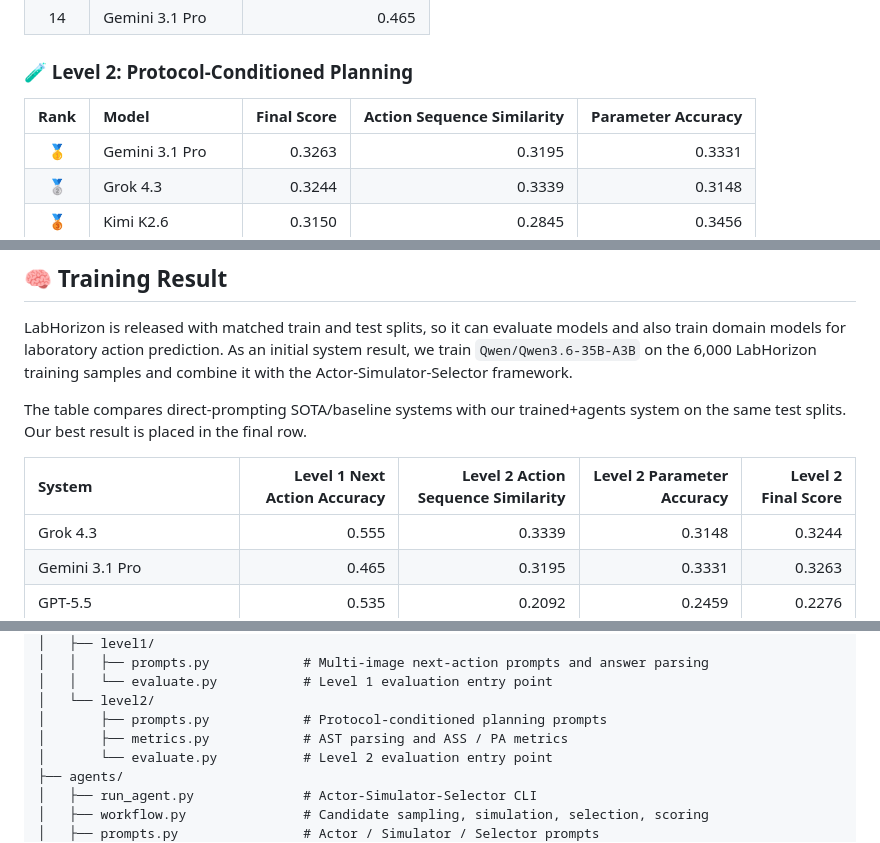
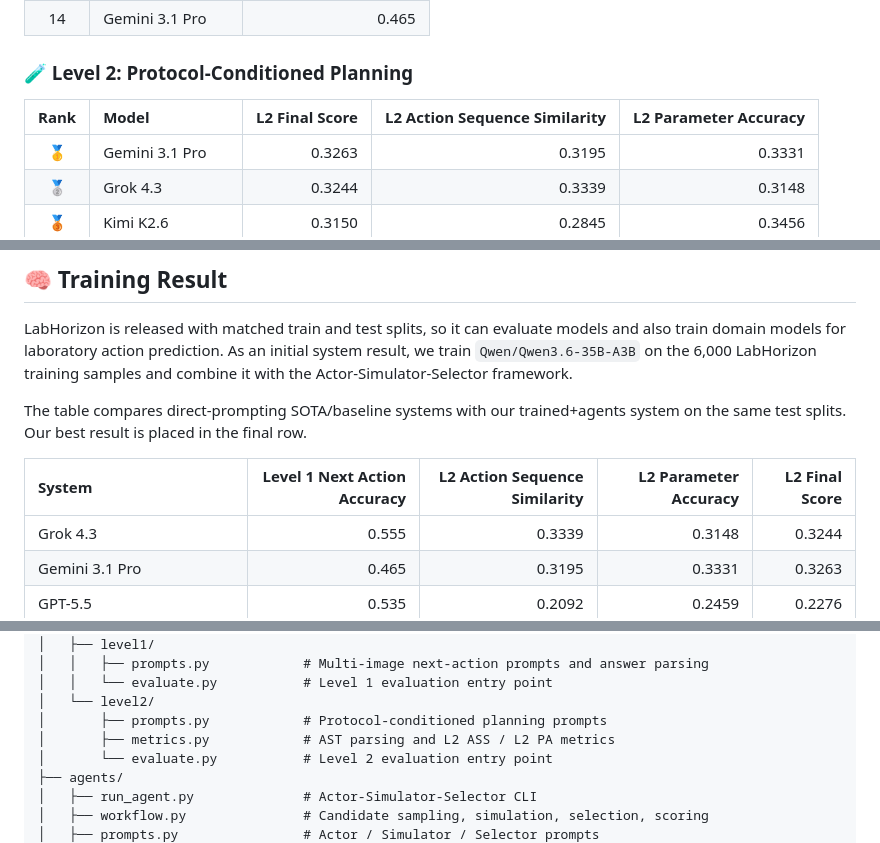
Before and after one commit to CongLab-Research/LabHorizon, a Markdown page: README.md, 3 parts joined by grey strips. GitHub-like rendering.

Commit message:
docs: clarify L2 metric labels

```diff
--- a/README.md
+++ b/README.md
@@ -181,7 +181,7 @@ The tables below report direct-prompting model results on the current `v20260510
 
 ### 🧪 Level 2: Protocol-Conditioned Planning
 
-| Rank | Model | Final Score | Action Sequence Similarity | Parameter Accuracy |
+| Rank | Model | L2 Final Score | L2 Action Sequence Similarity | L2 Parameter Accuracy |
 |:---:|:---|---:|---:|---:|
 | 🥇 | Gemini 3.1 Pro | 0.3263 | 0.3195 | 0.3331 |
 | 🥈 | Grok 4.3 | 0.3244 | 0.3339 | 0.3148 |
@@ -207,7 +207,7 @@ LabHorizon is released with matched train and test splits, so it can evaluate mo
 
 The table compares direct-prompting SOTA/baseline systems with our trained+agents system on the same test splits. Our best result is placed in the final row.
 
-| System | Level 1 Next Action Accuracy | Level 2 Action Sequence Similarity | Level 2 Parameter Accuracy | Level 2 Final Score |
+| System | Level 1 Next Action Accuracy | L2 Action Sequence Similarity | L2 Parameter Accuracy | L2 Final Score |
 |:---|---:|---:|---:|---:|
 | Grok 4.3 | 0.555 | 0.3339 | 0.3148 | 0.3244 |
 | Gemini 3.1 Pro | 0.465 | 0.3195 | 0.3331 | 0.3263 |
@@ -375,7 +375,7 @@ LabHorizon/
 │   │   └── evaluate.py           # Level 1 evaluation entry point
 │   └── level2/
 │       ├── prompts.py            # Protocol-conditioned planning prompts
-│       ├── metrics.py            # AST parsing and ASS / PA metrics
+│       ├── metrics.py            # AST parsing and L2 ASS / L2 PA metrics
 │       └── evaluate.py           # Level 2 evaluation entry point
 ├── agents/
 │   ├── run_agent.py              # Actor-Simulator-Selector CLI
```
Also changed, not shown: other parts of README.md (+9 -9 lines).
